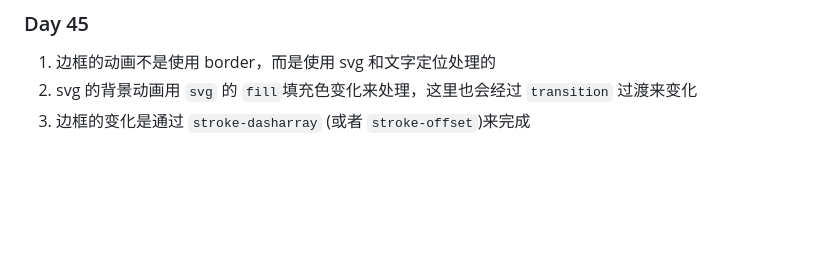
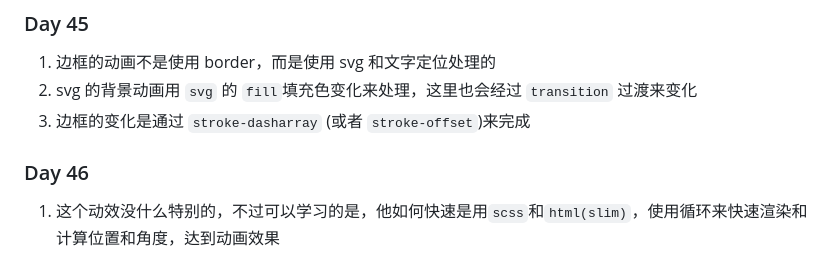
Before and after one commit to ManiacHanz/Learning-Notes, a Markdown page: css/100dayscss.md, the part around the change. Drawn GitHub-style; blank space fills up the shorter version.

Commit message:
feat: 100dayscss

```diff
--- a/css/100dayscss.md
+++ b/css/100dayscss.md
@@ -471,3 +471,7 @@ svg 如何实现渐变 [参考](http://www.htmleaf.com/ziliaoku/qianduanjiaochen
 1. 边框的动画不是使用 border，而是使用 svg 和文字定位处理的
 2. svg 的背景动画用 `svg` 的 `fill`填充色变化来处理，这里也会经过 `transition` 过渡来变化
 3. 边框的变化是通过 `stroke-dasharray` (或者 `stroke-offset`)来完成
+
+### Day 46
+
+1. 这个动效没什么特别的，不过可以学习的是，他如何快速是用`scss`和`html(slim)`，使用循环来快速渲染和计算位置和角度，达到动画效果
```
